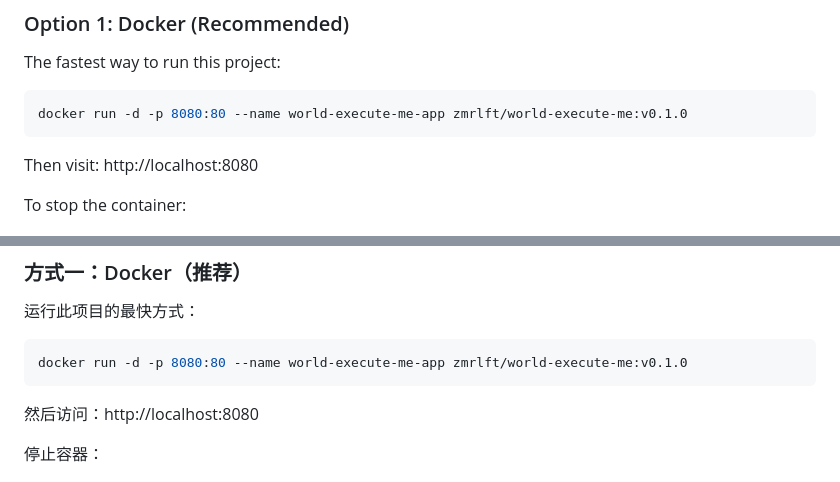
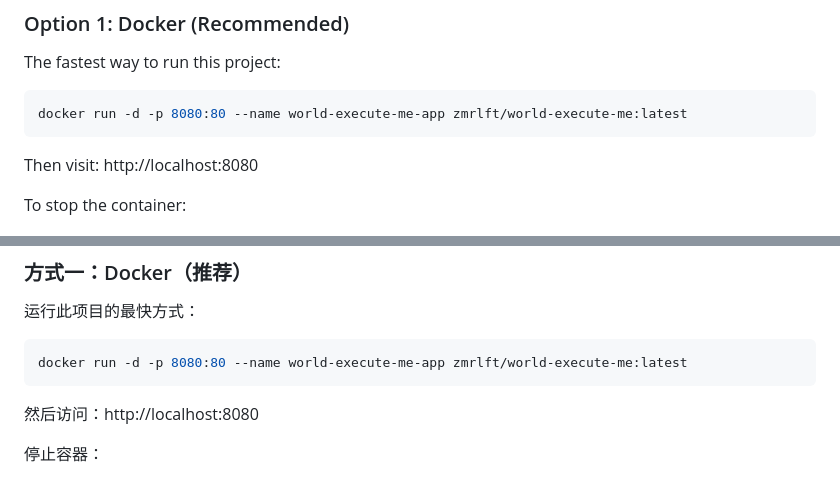
Before and after one commit to zmrlft/world-execute-me-idea, a Markdown page: README.md, 2 parts joined by grey strips. GitHub-like rendering.

Commit message:
doc: update readme for docker command

````diff
--- a/README.md
+++ b/README.md
@@ -9,7 +9,7 @@
 The fastest way to run this project:
 
 ```bash
-docker run -d -p 8080:80 --name world-execute-me-app zmrlft/world-execute-me:v0.1.0
+docker run -d -p 8080:80 --name world-execute-me-app zmrlft/world-execute-me:latest
 ```
 
 Then visit: http://localhost:8080
@@ -95,7 +95,7 @@ On May 19, 2022, a Key Ingredient version of the song was released and included
 运行此项目的最快方式：
 
 ```bash
-docker run -d -p 8080:80 --name world-execute-me-app zmrlft/world-execute-me:v0.1.0
+docker run -d -p 8080:80 --name world-execute-me-app zmrlft/world-execute-me:latest
 ```
 
 然后访问：http://localhost:8080
````
